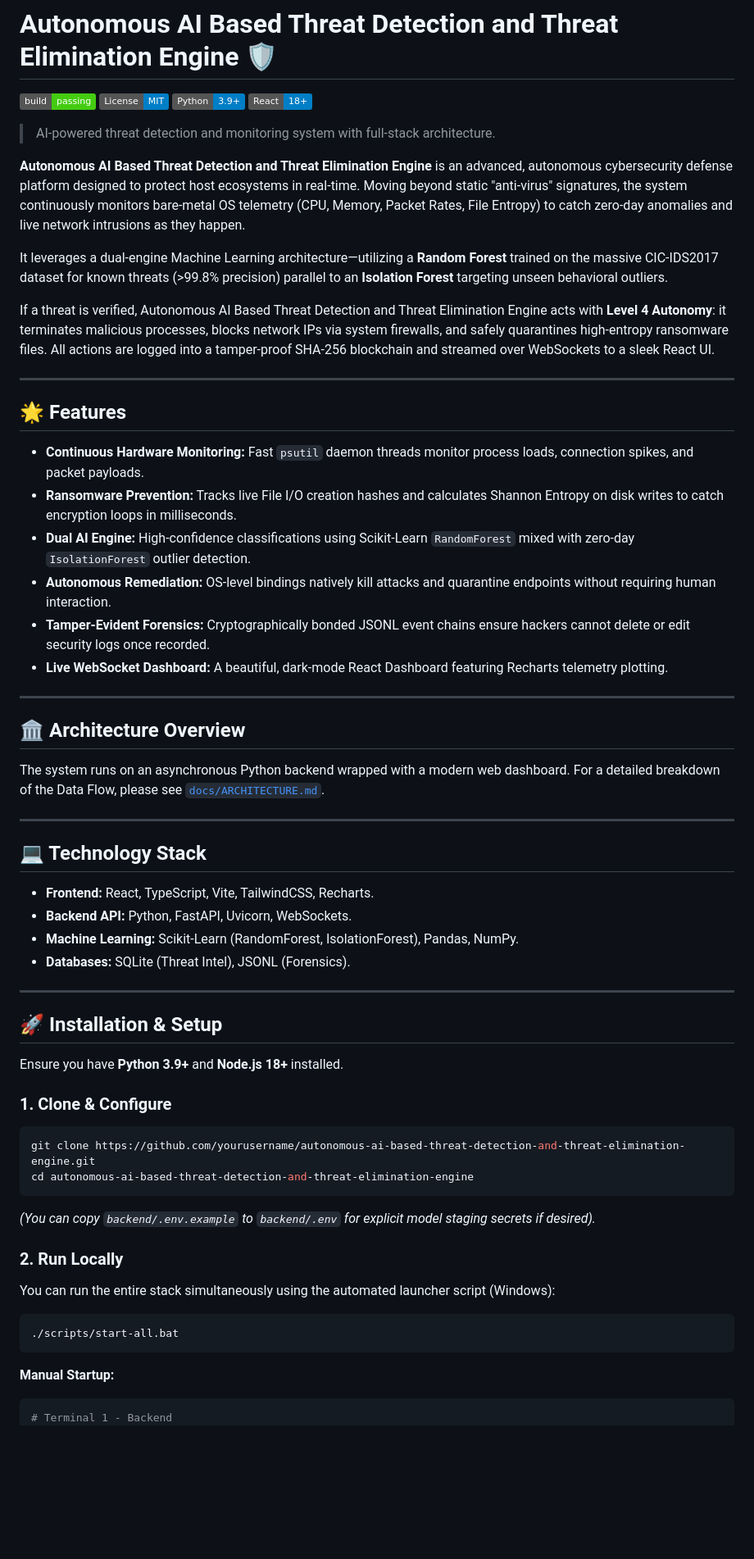
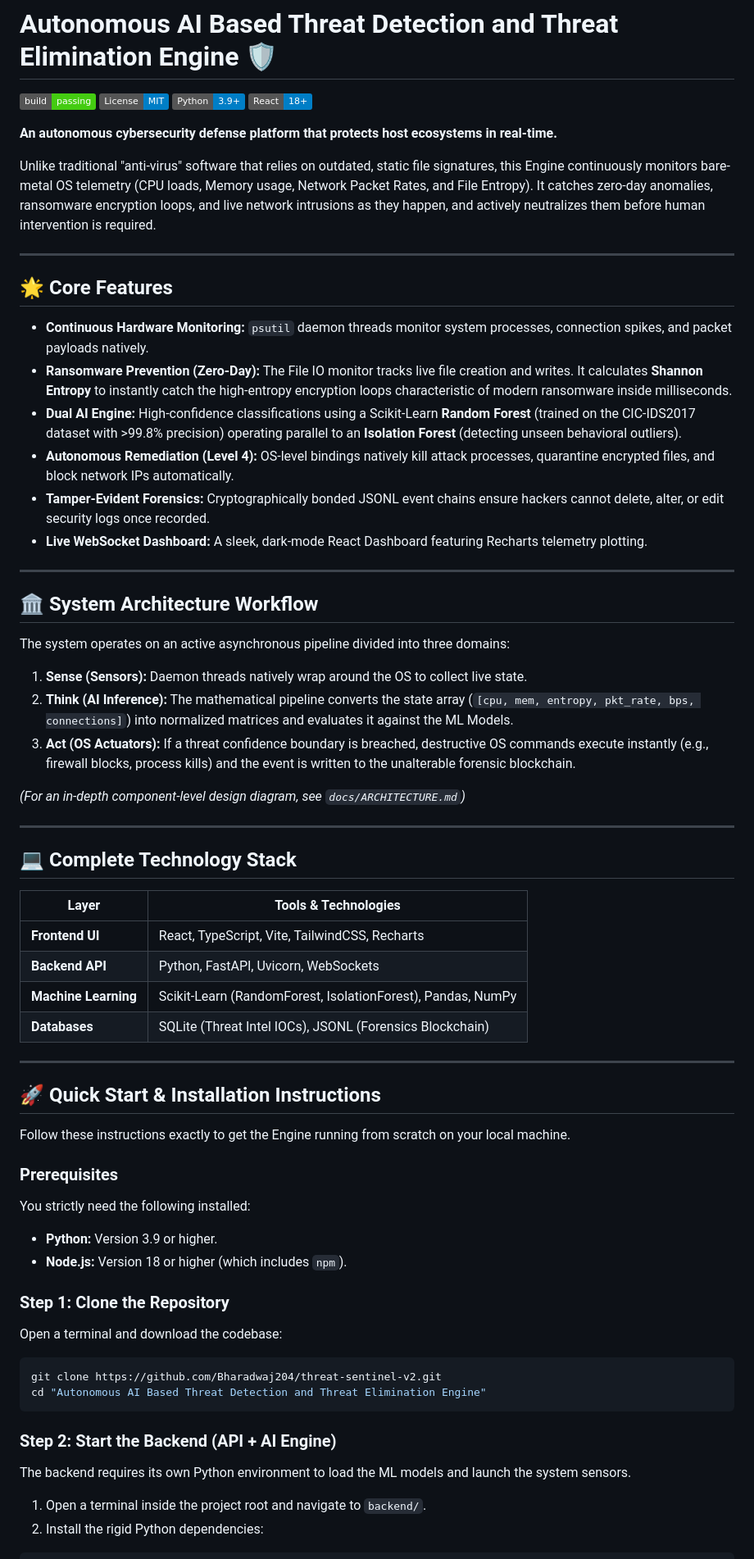
Before and after one commit to Bharadwaj204/Autonomous-AI-Based-Threat-Detection-and-Threat-Elimination-Engine, a Markdown page: README.md, the part around one of its changes. Shown at 82% size. GitHub-like rendering; badges without logos; blank space fills up the shorter version.

Commit message:
docs: deeply enhance README instructions for open source clarity

````diff
--- a/README.md
+++ b/README.md
@@ -5,64 +5,67 @@
 ![Python 3.9+](https://img.shields.io/badge/Python-3.9+-blue.svg)
 ![React 18+](https://img.shields.io/badge/React-18+-blue.svg)
 
-> AI-powered threat detection and monitoring system with full-stack architecture.
+**An autonomous cybersecurity defense platform that protects host ecosystems in real-time.**
 
-**Autonomous AI Based Threat Detection and Threat Elimination Engine** is an advanced, autonomous cybersecurity defense platform designed to protect host ecosystems in real-time. Moving beyond static "anti-virus" signatures, the system continuously monitors bare-metal OS telemetry (CPU, Memory, Packet Rates, File Entropy) to catch zero-day anomalies and live network intrusions as they happen.
-
-It leverages a dual-engine Machine Learning architecture—utilizing a **Random Forest** trained on the massive CIC-IDS2017 dataset for known threats (>99.8% precision) parallel to an **Isolation Forest** targeting unseen behavioral outliers.
-
-If a threat is verified, Autonomous AI Based Threat Detection and Threat Elimination Engine acts with **Level 4 Autonomy**: it terminates malicious processes, blocks network IPs via system firewalls, and safely quarantines high-entropy ransomware files. All actions are logged into a tamper-proof SHA-256 blockchain and streamed over WebSockets to a sleek React UI.
+Unlike traditional "anti-virus" software that relies on outdated, static file signatures, this Engine continuously monitors bare-metal OS telemetry (CPU loads, Memory usage, Network Packet Rates, and File Entropy). It catches zero-day anomalies, ransomware encryption loops, and live network intrusions as they happen, and actively neutralizes them before human intervention is required.
 
 ---
 
-## 🌟 Features
+## 🌟 Core Features
 
-- **Continuous Hardware Monitoring:** Fast `psutil` daemon threads monitor process loads, connection spikes, and packet payloads.
-- **Ransomware Prevention:** Tracks live File I/O creation hashes and calculates Shannon Entropy on disk writes to catch encryption loops in milliseconds.
-- **Dual AI Engine:** High-confidence classifications using Scikit-Learn `RandomForest` mixed with zero-day `IsolationForest` outlier detection.
-- **Autonomous Remediation:** OS-level bindings natively kill attacks and quarantine endpoints without requiring human interaction.
-- **Tamper-Evident Forensics:** Cryptographically bonded JSONL event chains ensure hackers cannot delete or edit security logs once recorded.
-- **Live WebSocket Dashboard:** A beautiful, dark-mode React Dashboard featuring Recharts telemetry plotting.
+- **Continuous Hardware Monitoring:** `psutil` daemon threads monitor system processes, connection spikes, and packet payloads natively.
+- **Ransomware Prevention (Zero-Day):** The File IO monitor tracks live file creation and writes. It calculates **Shannon Entropy** to instantly catch the high-entropy encryption loops characteristic of modern ransomware inside milliseconds.
+- **Dual AI Engine:** High-confidence classifications using a Scikit-Learn **Random Forest** (trained on the CIC-IDS2017 dataset with >99.8% precision) operating parallel to an **Isolation Forest** (detecting unseen behavioral outliers).
+- **Autonomous Remediation (Level 4):** OS-level bindings natively kill attack processes, quarantine encrypted files, and block network IPs automatically.
+- **Tamper-Evident Forensics:** Cryptographically bonded JSONL event chains ensure hackers cannot delete, alter, or edit security logs once recorded.
+- **Live WebSocket Dashboard:** A sleek, dark-mode React Dashboard featuring Recharts telemetry plotting.
 
 ---
 
-## 🏛️ Architecture Overview
+## 🏛️ System Architecture Workflow
 
-The system runs on an asynchronous Python backend wrapped with a modern web dashboard. For a detailed breakdown of the Data Flow, please see [`docs/ARCHITECTURE.md`](docs/ARCHITECTURE.md).
+The system operates on an active asynchronous pipeline divided into three domains:
+
+1. **Sense (Sensors):** Daemon threads natively wrap around the OS to collect live state.
+2. **Think (AI Inference):** The mathematical pipeline converts the state array (`[cpu, mem, entropy, pkt_rate, bps, connections]`) into normalized matrices and evaluates it against the ML Models.
+3. **Act (OS Actuators):** If a threat confidence boundary is breached, destructive OS commands execute instantly (e.g., firewall blocks, process kills) and the event is written to the unalterable forensic blockchain.
+
+*(For an in-depth component-level design diagram, see `docs/ARCHITECTURE.md`)*
 
 ---
 
-## 💻 Technology Stack
+## 💻 Complete Technology Stack
 
-- **Frontend:** React, TypeScript, Vite, TailwindCSS, Recharts.
-- **Backend API:** Python, FastAPI, Uvicorn, WebSockets.
-- **Machine Learning:** Scikit-Learn (RandomForest, IsolationForest), Pandas, NumPy.
-- **Databases:** SQLite (Threat Intel), JSONL (Forensics).
+| Layer | Tools & Technologies |
+|-------|----------------------|
+| **Frontend UI** | React, TypeScript, Vite, TailwindCSS, Recharts |
+| **Backend API** | Python, FastAPI, Uvicorn, WebSockets |
+| **Machine Learning**| Scikit-Learn (RandomForest, IsolationForest), Pandas, NumPy |
+| **Databases** | SQLite (Threat Intel IOCs), JSONL (Forensics Blockchain) |
 
 ---
 
-## 🚀 Installation & Setup
+## 🚀 Quick Start & Installation Instructions
 
-Ensure you have **Python 3.9+** and **Node.js 18+** installed.
+Follow these instructions exactly to get the Engine running from scratch on your local machine.
 
-### 1. Clone & Configure
+### Prerequisites
+You strictly need the following installed:
+- **Python:** Version 3.9 or higher.
+- **Node.js:** Version 18 or higher (which includes `npm`).
+
+### Step 1: Clone the Repository
+Open a terminal and download the codebase:
 ```bash
-git clone https://github.com/yourusername/autonomous-ai-based-threat-detection-and-threat-elimination-engine.git
-cd autonomous-ai-based-threat-detection-and-threat-elimination-engine
+git clone https://github.com/Bharadwaj204/threat-sentinel-v2.git
+cd "Autonomous AI Based Threat Detection and Threat Elimination Engine"
 ```
 
-*(You can copy `backend/.env.example` to `backend/.env` for explicit model staging secrets if desired).*
+### Step 2: Start the Backend (API + AI Engine)
+The backend requires its own Python environment to load the ML models and launch the system sensors.
 
-### 2. Run Locally
-
-You can run the entire stack simultaneously using the automated launcher script (Windows):
+1. Open a terminal inside the project root and navigate to `backend/`.
+2. Install the rigid Python dependencies:
 ```bash
-./scripts/start-all.bat
-```
-
-**Manual Startup:**
-
-```bash
-# Terminal 1 - Backend
 cd backend
 pip install -r requirements.txt
````
Also changed, not shown: other parts of README.md (+39 -13 lines).
